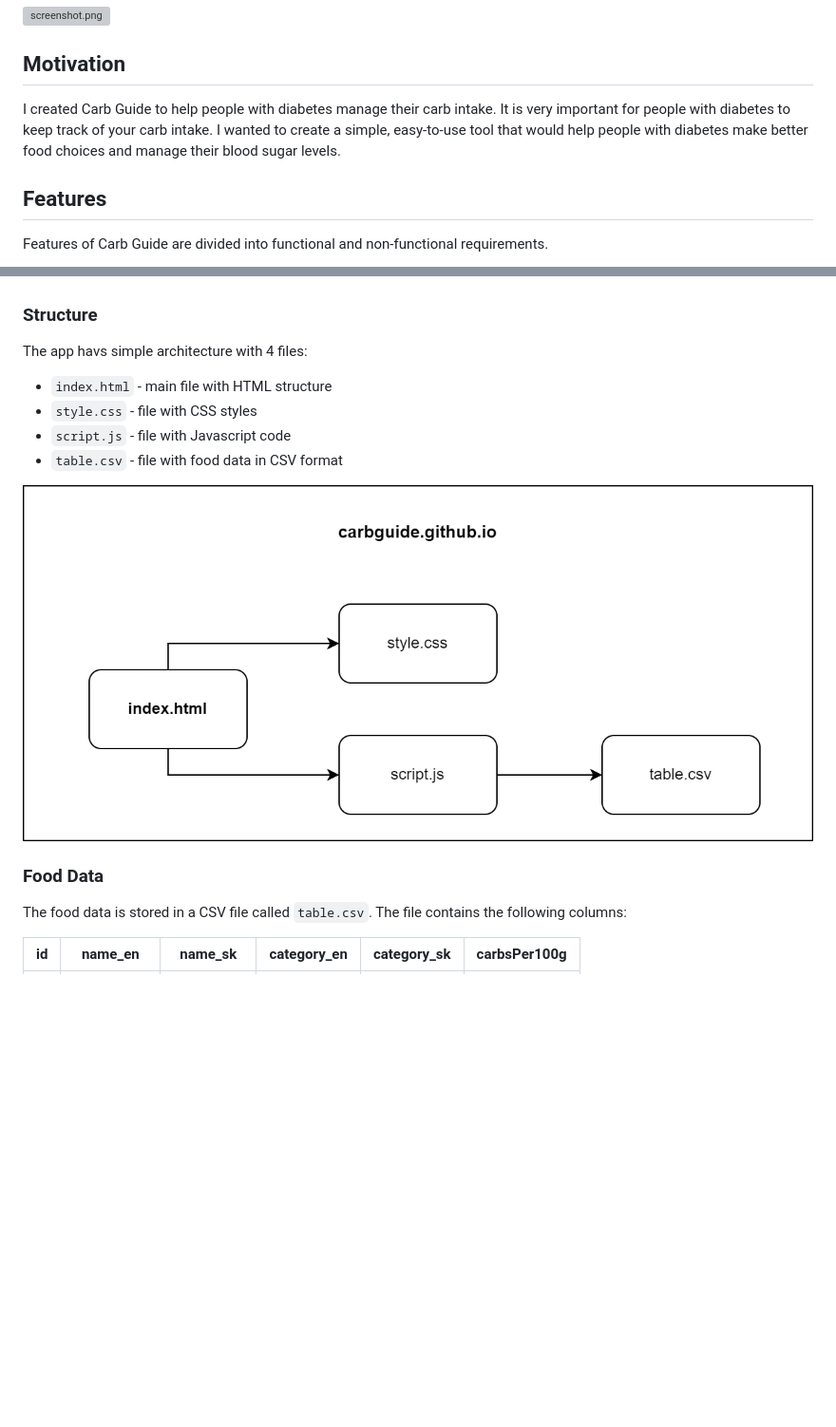
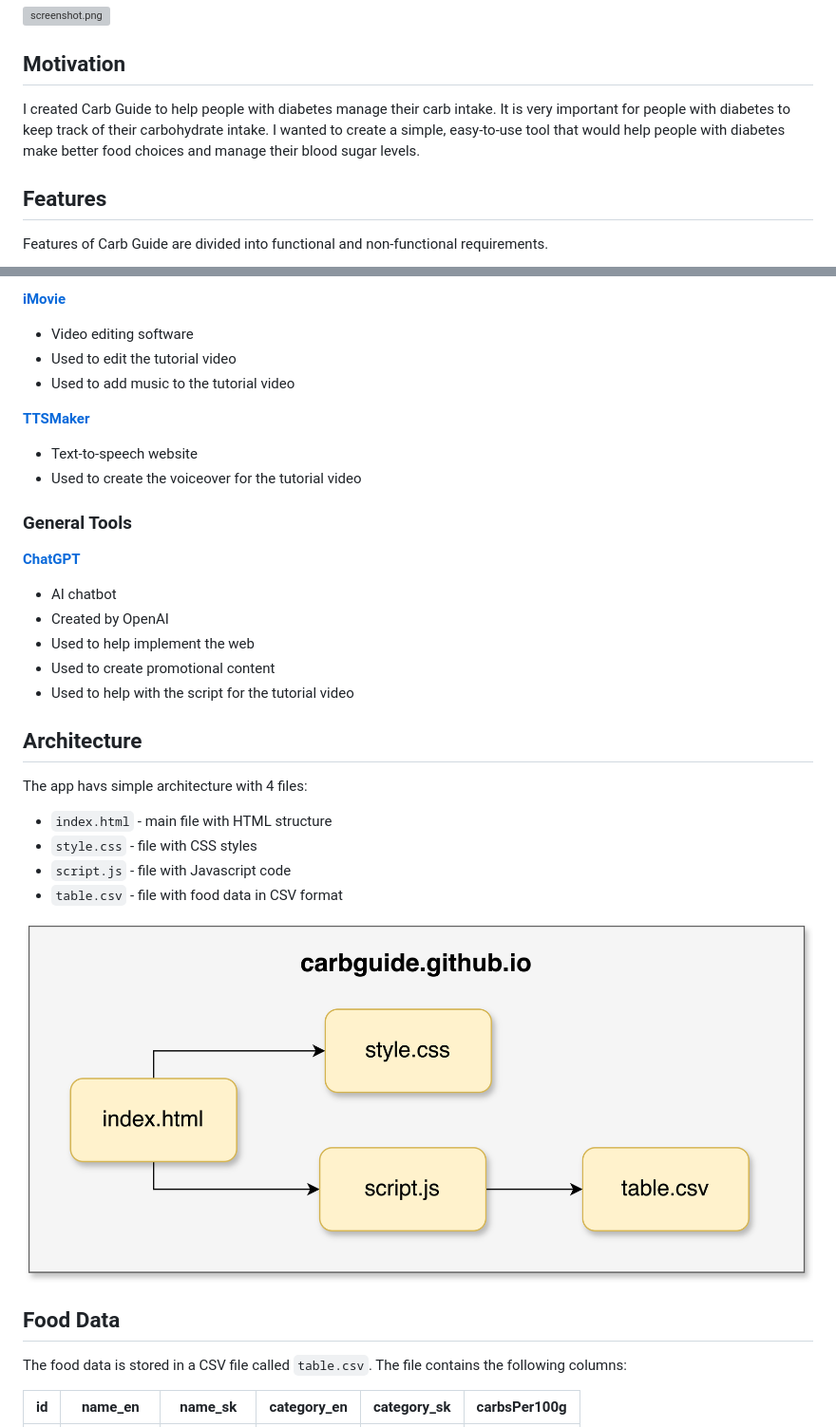
Before and after one commit to CarbGuide/carbguide.github.io, a Markdown page: README.md, 2 parts joined by grey strips. Shown: that part at 95% size. Drawn GitHub-style; pictures changed too: images/files.png (added), images/structure.png (deleted); blank space fills up the shorter version; grey boxes are pictures that could not be loaded.

```diff
--- a/README.md
+++ b/README.md
@@ -14,7 +14,7 @@
 ![screenshot.png](images/screenshot.png)
 
 ## Motivation
-I created Carb Guide to help people with diabetes manage their carb intake. It is very important for people with diabetes to keep track of your carb intake. I wanted to create a simple, easy-to-use tool that would help people with diabetes make better food choices and manage their blood sugar levels.
+I created Carb Guide to help people with diabetes manage their carb intake. It is very important for people with diabetes to keep track of their carbohydrate intake. I wanted to create a simple, easy-to-use tool that would help people with diabetes make better food choices and manage their blood sugar levels.
 
 ## Features
 Features of Carb Guide are divided into functional and non-functional requirements.
@@ -61,6 +114,22 @@ Used technologies are:
+**[iMovie](https://www.apple.com/imovie/)**
+- Video editing software
+- Used to edit the tutorial video
+- Used to add music to the tutorial video
+
+**[TTSMaker](https://ttsmaker.com)**
+- Text-to-speech website
+- Used to create the voiceover for the tutorial video
+
+### General Tools
+**[ChatGPT](https://www.openai.com/chatgpt)**
+- AI chatbot
+- Created by OpenAI
+- Used to help implement the web
+- Used to create promotional content
+- Used to help with the script for the tutorial video
 
 
-### Structure
+## Architecture
 The app havs simple architecture with 4 files:
 
 - `index.html` - main file with HTML structure
@@ -68,9 +137,9 @@ The app havs simple architecture with 4 files:
 - `script.js` - file with Javascript code
 - `table.csv` - file with food data in CSV format
 
-![images/structure.png](images/structure.png)
+![images/files.png](images/files.png)
 
-### Food Data
+## Food Data
 The food data is stored in a CSV file called `table.csv`. The file contains the following columns:
 
 | id | name_en     | name_sk      | category_en | category_sk | carbsPer100g |
```
Also changed, not shown: other parts of README.md (+56 -3 lines), 1 other file.
